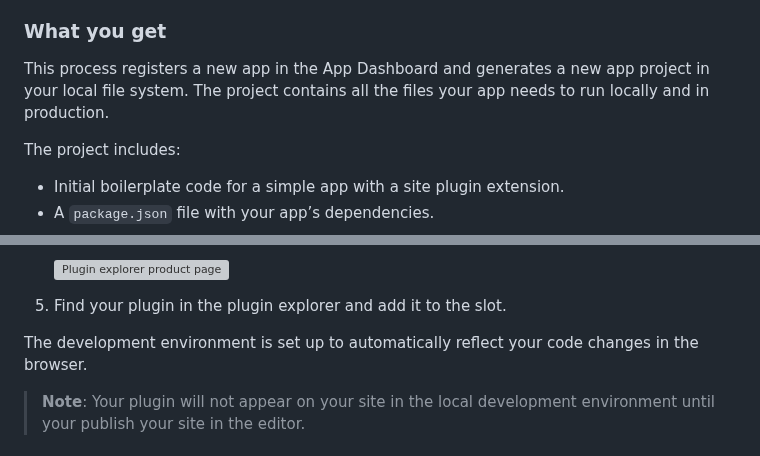
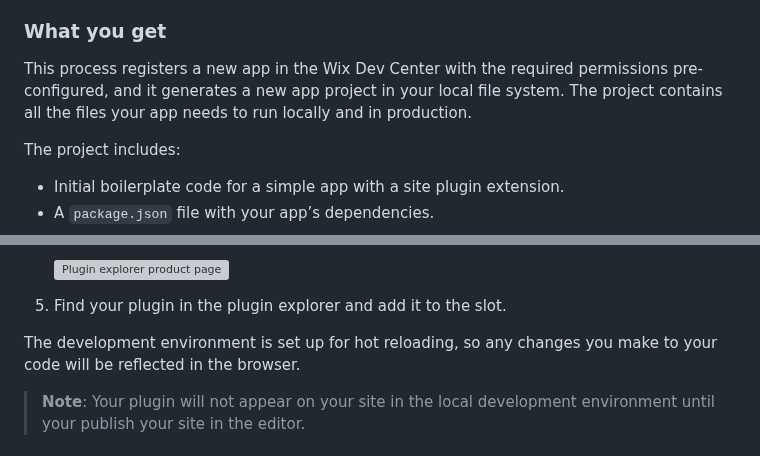
Before and after one commit to wix/cli-app-templates, a Markdown page: stock-countdown/README.md, 2 parts joined by grey strips. GitHub-like rendering; grey boxes are pictures that could not be loaded.

```diff
--- a/stock-countdown/README.md
+++ b/stock-countdown/README.md
@@ -52,7 +52,7 @@ In the creation process, you will be asked for:
 
 ### What you get
 
-This process registers a new app in the App Dashboard and generates a new app project in your local file system. The project contains all the files your app needs to run locally and in production.
+This process registers a new app in the Wix Dev Center with the required permissions pre-configured, and it generates a new app project in your local file system. The project contains all the files your app needs to run locally and in production.
 
 The project includes:
 
@@ -87,7 +87,7 @@ The app creation process installs the app on your chosen development site. Howev
 
 1. Find your plugin in the plugin explorer and add it to the slot.
 
-The development environment is set up to automatically reflect your code changes in the browser.
+The development environment is set up for hot reloading, so any changes you make to your code will be reflected in the browser.
 
 > **Note**: Your plugin will not appear on your site in the local development environment until your publish your site in the editor.
 
```
